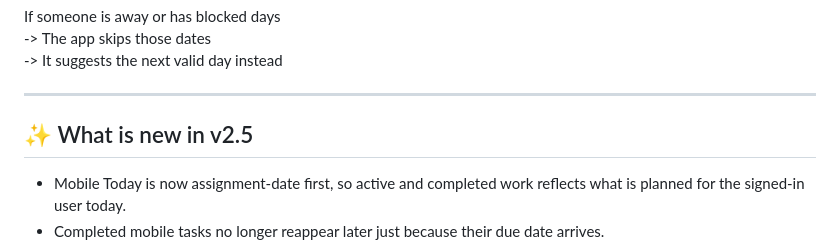
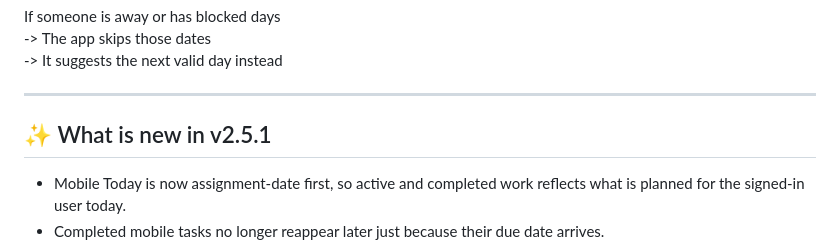
Before and after one commit to Nicxx2/homeflow-task-manager, a Markdown page: README.md, the part around the change. Drawn GitHub-style.

Commit message:
Release mobile v2.5.1 polish update

```diff
--- a/README.md
+++ b/README.md
@@ -196,7 +196,7 @@ If someone is away or has blocked days
 
 ---
 
-## ✨ What is new in v2.5
+## ✨ What is new in v2.5.1
 
 - Mobile Today is now assignment-date first, so active and completed work reflects what is planned for the signed-in user today.
 - Completed mobile tasks no longer reappear later just because their due date arrives.
```
